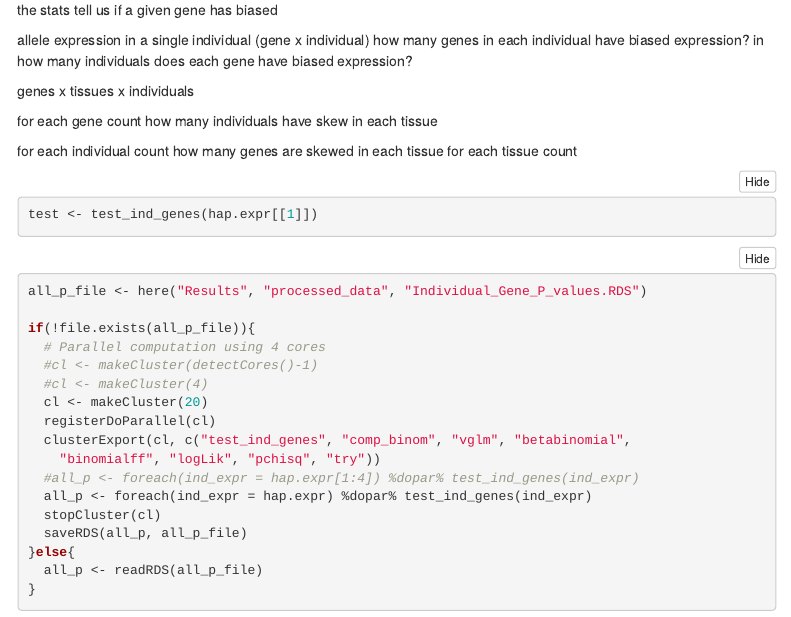
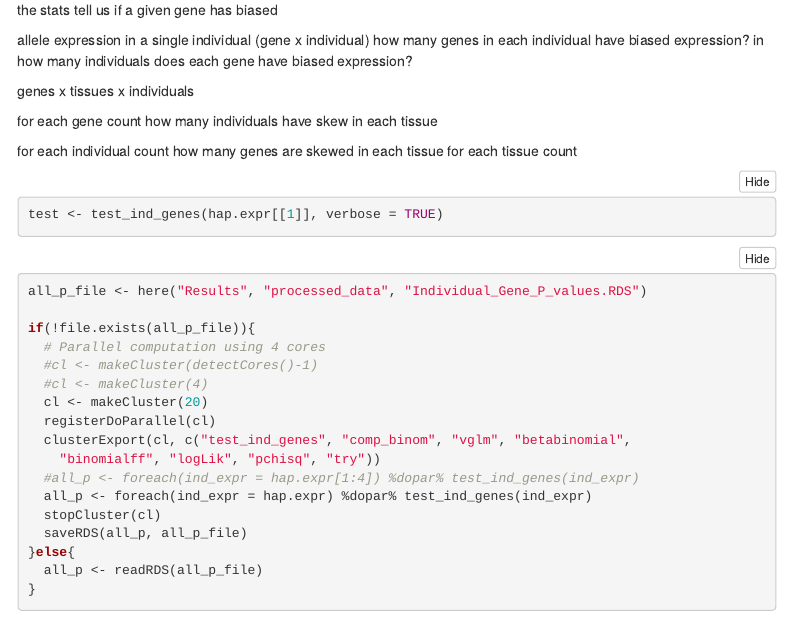
Before and after one commit to annaLtyler/ASE, an R Markdown document (Documents/GTEx_Setup.Rmd): the page in a window 1100 px wide, from 10940 px down. Rendered offline with R 4.5, knitr and Pandoc, with nearby package versions; folded parts are opened; some code elsewhere in the file could not run offline; menus at the side of the page are left out.

Commit message:
Update GTEx_Setup.Rmd

````diff
--- a/Documents/GTEx_Setup.Rmd
+++ b/Documents/GTEx_Setup.Rmd
@@ -568,7 +568,7 @@ for each individual count how many genes are skewed in each tissue
 for each tissue count
 
 ```{r testing, eval = FALSE}
-test <- test_ind_genes(hap.expr[[1]])
+test <- test_ind_genes(hap.expr[[1]], verbose = TRUE)
 ```
 
 ```{r comp_all}
````
